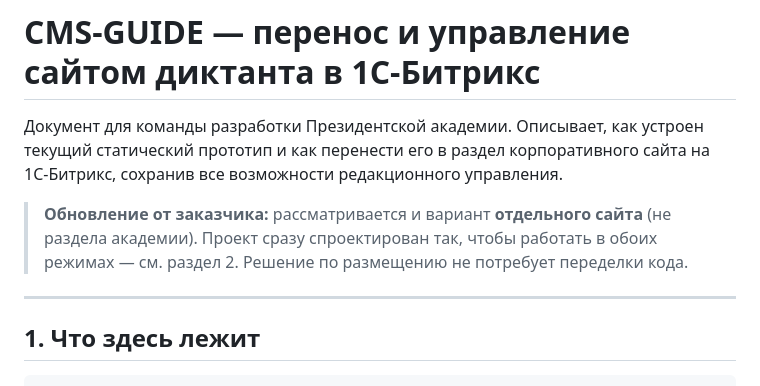
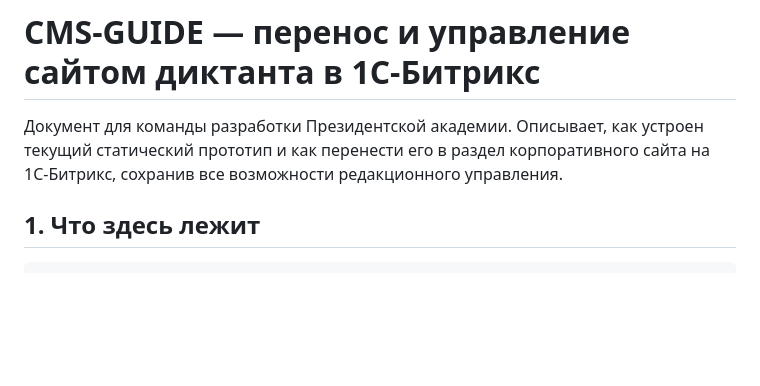
Before and after one commit to KoteBelolap/diktant-russia, a Markdown page: CMS-GUIDE.md, the part around the change. Drawn GitHub-style; blank space fills up the shorter version.

```diff
--- a/CMS-GUIDE.md
+++ b/CMS-GUIDE.md
@@ -5,12 +5,6 @@
 корпоративного сайта на 1С-Битрикс, сохранив все возможности редакционного
 управления.
 
-> **Обновление от заказчика:** рассматривается и вариант **отдельного сайта**
-> (не раздела академии). Проект сразу спроектирован так, чтобы работать в
-> обоих режимах — см. раздел 2. Решение по размещению не потребует
-> переделки кода.
-
----
 
 ## 1. Что здесь лежит
 
```
